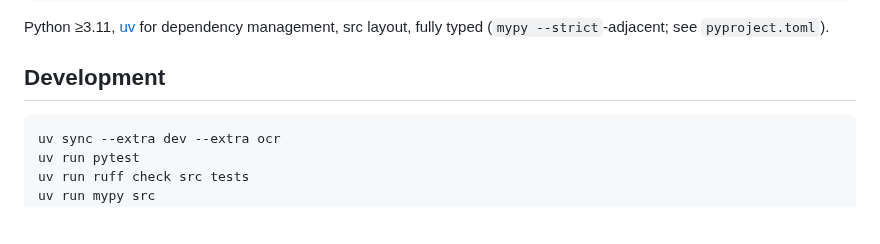
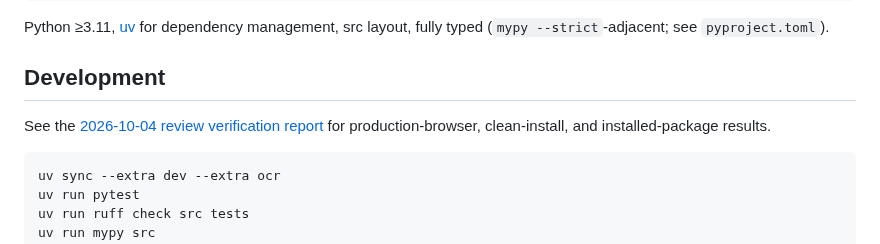
Before and after one commit to antonsoo/fieldproof, a Markdown page: README.md, the part around the change. Rendered like a GitHub page; blank space fills up the shorter version.

Commit message:
docs: record clean review and package verification

````diff
--- a/README.md
+++ b/README.md
@@ -360,6 +360,9 @@ src layout, fully typed (`mypy --strict`-adjacent; see `pyproject.toml`).
 
 ## Development
 
+See the [2026-10-04 review verification report](docs/verification-review-2026-10-04.md)
+for production-browser, clean-install, and installed-package results.
+
 ```bash
 uv sync --extra dev --extra ocr
 uv run pytest
````
Also changed, not shown: docs/verification-review-2026-10-04.md (added, +102 -0 lines), docs/assets/review-phone-evidence-2026-10-04.png (added), docs/assets/review-phone-fields-2026-10-04.png (added).
